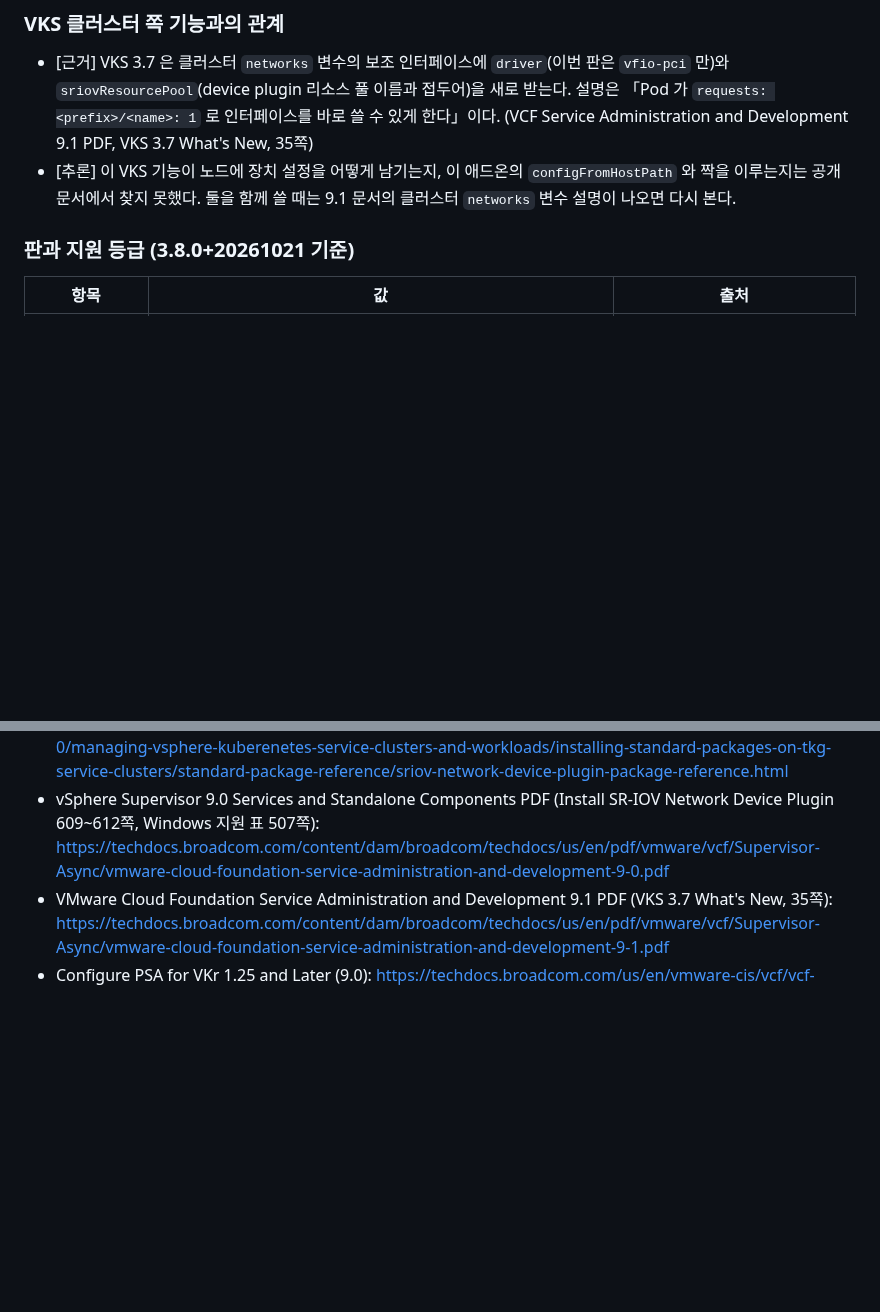
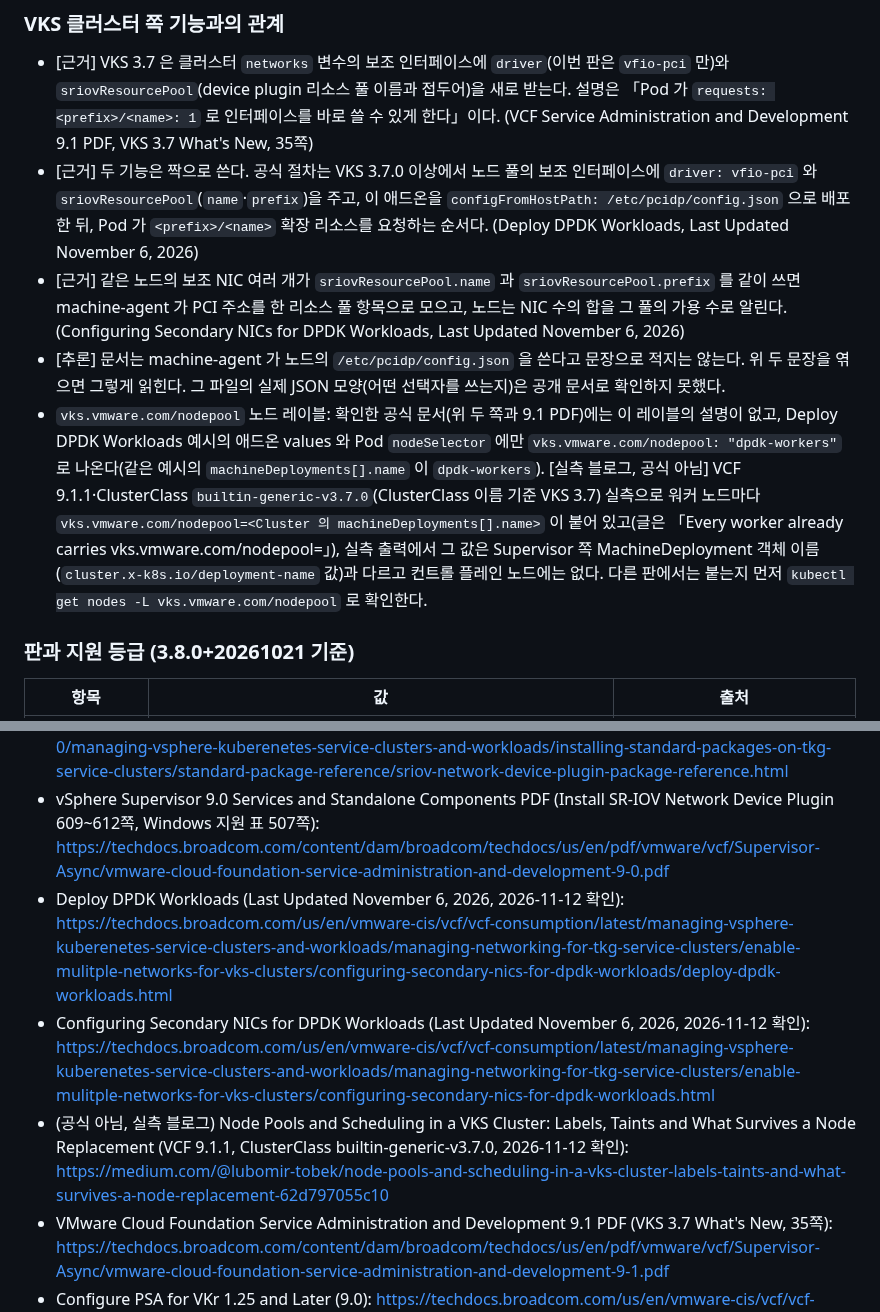
Before and after one commit to kjin17/k8s_study, a Markdown page: vks-addons/17-sriov-network-device-plugin.md, 2 parts joined by grey strips. GitHub-like rendering; blank space fills up the shorter version.

Commit message:
study: VKS 애드온 17절 근거 정정 (spare) (#45)

```diff
--- a/vks-addons/17-sriov-network-device-plugin.md
+++ b/vks-addons/17-sriov-network-device-plugin.md
@@ -41,7 +41,10 @@ flowchart LR
 ### VKS 클러스터 쪽 기능과의 관계
 
 - [근거] VKS 3.7 은 클러스터 `networks` 변수의 보조 인터페이스에 `driver`(이번 판은 `vfio-pci` 만)와 `sriovResourcePool`(device plugin 리소스 풀 이름과 접두어)을 새로 받는다. 설명은 「Pod 가 `requests: <prefix>/<name>: 1` 로 인터페이스를 바로 쓸 수 있게 한다」이다. (VCF Service Administration and Development 9.1 PDF, VKS 3.7 What's New, 35쪽)
-- [추론] 이 VKS 기능이 노드에 장치 설정을 어떻게 남기는지, 이 애드온의 `configFromHostPath` 와 짝을 이루는지는 공개 문서에서 찾지 못했다. 둘을 함께 쓸 때는 9.1 문서의 클러스터 `networks` 변수 설명이 나오면 다시 본다.
+- [근거] 두 기능은 짝으로 쓴다. 공식 절차는 VKS 3.7.0 이상에서 노드 풀의 보조 인터페이스에 `driver: vfio-pci` 와 `sriovResourcePool`(`name`·`prefix`)을 주고, 이 애드온을 `configFromHostPath: /etc/pcidp/config.json` 으로 배포한 뒤, Pod 가 `<prefix>/<name>` 확장 리소스를 요청하는 순서다. (Deploy DPDK Workloads, Last Updated November 6, 2026)
+- [근거] 같은 노드의 보조 NIC 여러 개가 `sriovResourcePool.name` 과 `sriovResourcePool.prefix` 를 같이 쓰면 machine-agent 가 PCI 주소를 한 리소스 풀 항목으로 모으고, 노드는 NIC 수의 합을 그 풀의 가용 수로 알린다. (Configuring Secondary NICs for DPDK Workloads, Last Updated November 6, 2026)
+- [추론] 문서는 machine-agent 가 노드의 `/etc/pcidp/config.json` 을 쓴다고 문장으로 적지는 않는다. 위 두 문장을 엮으면 그렇게 읽힌다. 그 파일의 실제 JSON 모양(어떤 선택자를 쓰는지)은 공개 문서로 확인하지 못했다.
+- `vks.vmware.com/nodepool` 노드 레이블: 확인한 공식 문서(위 두 쪽과 9.1 PDF)에는 이 레이블의 설명이 없고, Deploy DPDK Workloads 예시의 애드온 values 와 Pod `nodeSelector` 에만 `vks.vmware.com/nodepool: "dpdk-workers"` 로 나온다(같은 예시의 `machineDeployments[].name` 이 `dpdk-workers`). [실측 블로그, 공식 아님] VCF 9.1.1·ClusterClass `builtin-generic-v3.7.0`(ClusterClass 이름 기준 VKS 3.7) 실측으로 워커 노드마다 `vks.vmware.com/nodepool=<Cluster 의 machineDeployments[].name>` 이 붙어 있고(글은 「Every worker already carries vks.vmware.com/nodepool=<pool name>」), 실측 출력에서 그 값은 Supervisor 쪽 MachineDeployment 객체 이름(`cluster.x-k8s.io/deployment-name` 값)과 다르고 컨트롤 플레인 노드에는 없다. 다른 판에서는 붙는지 먼저 `kubectl get nodes -L vks.vmware.com/nodepool` 로 확인한다.
 
 ### 판과 지원 등급 (3.8.0+20261021 기준)
 
@@ -312,6 +315,9 @@ kubectl -n demo logs vf-check   # 기대: PCIDEVICE_BROADCOM_COM_BRCM_SRIOV_BNXT
 - VKS Add-ons Release Notes (9.1, Last Updated November 11, 2026): <https://techdocs.broadcom.com/us/en/vmware-cis/vcf/vcf-service-administration-and-development/9-1/release-notes/vks-addons-release-notes.html> (가장 높은 판 3.8.0+20261021)
 - SR-IOV Network Device Plugin Package Reference (9.0, Last Updated October 6, 2026): <https://techdocs.broadcom.com/us/en/vmware-cis/vcf/vcf-service-administration-and-development/9-0/managing-vsphere-kuberenetes-service-clusters-and-workloads/installing-standard-packages-on-tkg-service-clusters/standard-package-reference/sriov-network-device-plugin-package-reference.html>
 - vSphere Supervisor 9.0 Services and Standalone Components PDF (Install SR-IOV Network Device Plugin 609~612쪽, Windows 지원 표 507쪽): <https://techdocs.broadcom.com/content/dam/broadcom/techdocs/us/en/pdf/vmware/vcf/Supervisor-Async/vmware-cloud-foundation-service-administration-and-development-9-0.pdf>
+- Deploy DPDK Workloads (Last Updated November 6, 2026, 2026-11-12 확인): <https://techdocs.broadcom.com/us/en/vmware-cis/vcf/vcf-consumption/latest/managing-vsphere-kuberenetes-service-clusters-and-workloads/managing-networking-for-tkg-service-clusters/enable-mulitple-networks-for-vks-clusters/configuring-secondary-nics-for-dpdk-workloads/deploy-dpdk-workloads.html>
+- Configuring Secondary NICs for DPDK Workloads (Last Updated November 6, 2026, 2026-11-12 확인): <https://techdocs.broadcom.com/us/en/vmware-cis/vcf/vcf-consumption/latest/managing-vsphere-kuberenetes-service-clusters-and-workloads/managing-networking-for-tkg-service-clusters/enable-mulitple-networks-for-vks-clusters/configuring-secondary-nics-for-dpdk-workloads.html>
+- (공식 아님, 실측 블로그) Node Pools and Scheduling in a VKS Cluster: Labels, Taints and What Survives a Node Replacement (VCF 9.1.1, ClusterClass builtin-generic-v3.7.0, 2026-11-12 확인): <https://medium.com/@lubomir-tobek/node-pools-and-scheduling-in-a-vks-cluster-labels-taints-and-what-survives-a-node-replacement-62d797055c10>
 - VMware Cloud Foundation Service Administration and Development 9.1 PDF (VKS 3.7 What's New, 35쪽): <https://techdocs.broadcom.com/content/dam/broadcom/techdocs/us/en/pdf/vmware/vcf/Supervisor-Async/vmware-cloud-foundation-service-administration-and-development-9-1.pdf>
 - Configure PSA for VKr 1.25 and Later (9.0): <https://techdocs.broadcom.com/us/en/vmware-cis/vcf/vcf-service-administration-and-development/9-0/managing-vsphere-kuberenetes-service-clusters-and-workloads/managing-security-for-tkg-service-clusters/configure-psa-for-tkr-1-25-and-later.html>
 - 업스트림 sriov-network-device-plugin v3.11.0 (README, `cmd/sriovdp/main.go`·`manager.go`, `deployments/`): <https://github.com/k8snetworkplumbingwg/sriov-network-device-plugin/tree/v3.11.0>
```
